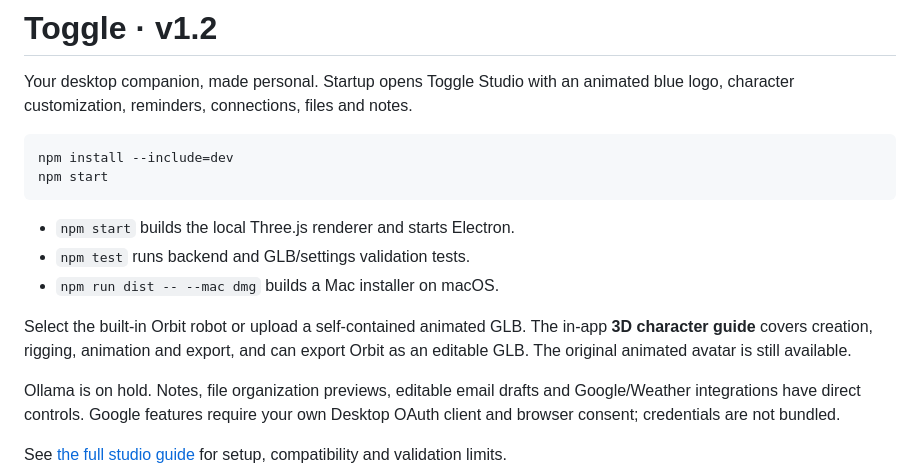
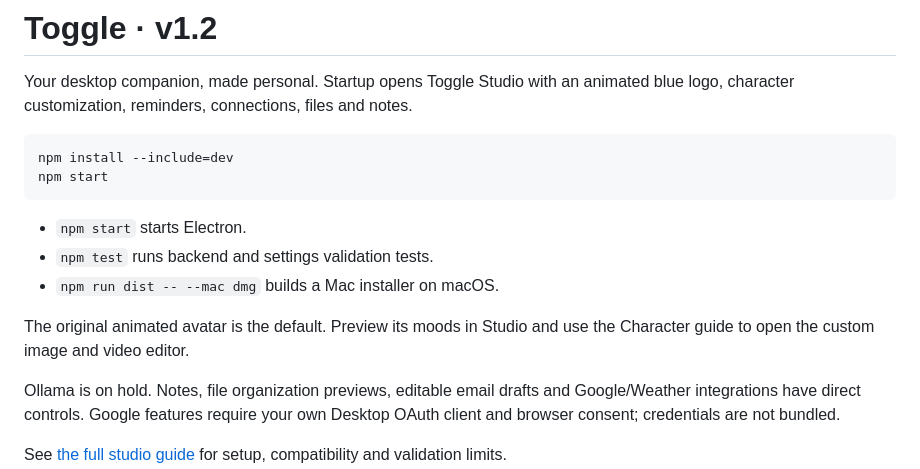
Before and after one commit to deenazar/doggle, a Markdown page: pixelfriend-v5/README.md, the part around the change. GitHub-like rendering.

Commit message:
Restore the original image avatar and simplify Toggle Studio

````diff
--- a/pixelfriend-v5/README.md
+++ b/pixelfriend-v5/README.md
@@ -7,11 +7,11 @@ npm install --include=dev
 npm start
 ```
 
-- `npm start` builds the local Three.js renderer and starts Electron.
-- `npm test` runs backend and GLB/settings validation tests.
+- `npm start` starts Electron.
+- `npm test` runs backend and settings validation tests.
 - `npm run dist -- --mac dmg` builds a Mac installer on macOS.
 
-Select the built-in Orbit robot or upload a self-contained animated GLB. The in-app **3D character guide** covers creation, rigging, animation and export, and can export Orbit as an editable GLB. The original animated avatar is still available.
+The original animated avatar is the default. Preview its moods in Studio and use the Character guide to open the custom image and video editor.
 
 Ollama is on hold. Notes, file organization previews, editable email drafts and Google/Weather integrations have direct controls. Google features require your own Desktop OAuth client and browser consent; credentials are not bundled.
 
````
Also changed, not shown: README.md (+3 -3 lines), docs/toggle-studio.md (+12 -42 lines), docs/images/toggle-studio.png, 17 other files.
